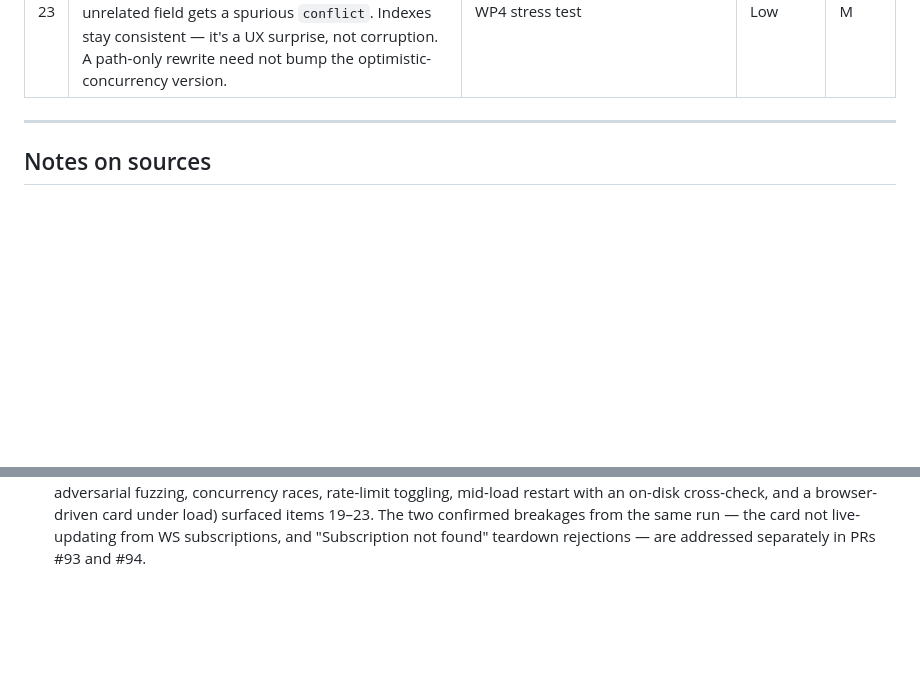
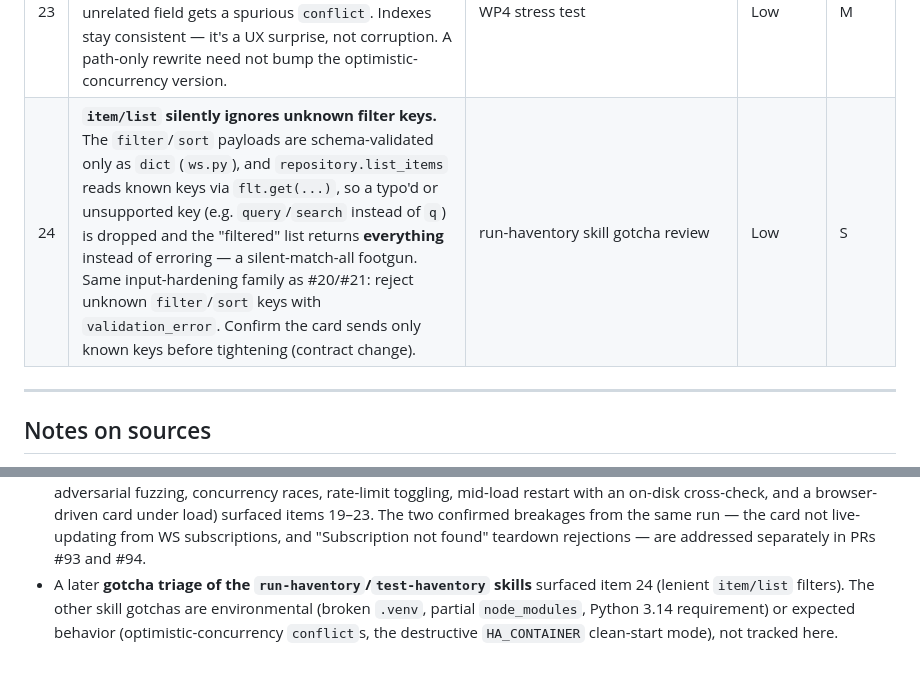
Before and after one commit to chrreiter/HAventory, a Markdown page: docs/open-items.md, 2 parts joined by grey strips. GitHub-like rendering; blank space fills up the shorter version.

Commit message:
docs(open-items): track item/list unknown-filter-key leniency (#24) (#101)
`item/list` validates `filter`/`sort` only as `dict`, and repository.list_items
reads known keys via `flt.get(...)`, so a typo'd/unsupported filter key is
silently dropped and the "filtered" list returns everything. Surfaced while
triaging the run-haventory skill gotchas; same input-hardening family as #20/#21.
Recording as a post-v1.0 follow-up (contract change — verify the card sends only
known keys before tightening) rather than fixing it unilaterally.

Co-authored-by: Claude Opus 4.8 (1M context) <noreply@anthropic.com>

```diff
--- a/docs/open-items.md
+++ b/docs/open-items.md
@@ -56,6 +56,7 @@ Ordered by impact.
 | 21 | **Undecodable pagination `cursor` returns a full unfiltered page** (`"garbage"`, `""`, base64-junk) instead of `validation_error`. Reject malformed cursors explicitly. | WP4 stress test | Low | S |
 | 22 | **Duplicate bulk `op_id`s collapse silently** — the operations execute but the per-`op_id` results dict keeps only the last, so the client can't tell which of its ops succeeded. Reject duplicate `op_id`s (or document last-wins in the contract). | WP4 stress test | Low | S |
 | 23 | **Location rename bumps every subtree item's `version`** (denormalized `location_path` rewrite), so a client holding a stale `expected_version` for an unrelated field gets a spurious `conflict`. Indexes stay consistent — it's a UX surprise, not corruption. A path-only rewrite need not bump the optimistic-concurrency version. | WP4 stress test | Low | M |
+| 24 | **`item/list` silently ignores unknown filter keys.** The `filter`/`sort` payloads are schema-validated only as `dict` (`ws.py`), and `repository.list_items` reads known keys via `flt.get(...)`, so a typo'd or unsupported key (e.g. `query`/`search` instead of `q`) is dropped and the "filtered" list returns **everything** instead of erroring — a silent-match-all footgun. Same input-hardening family as #20/#21: reject unknown `filter`/`sort` keys with `validation_error`. Confirm the card sends only known keys before tightening (contract change). | run-haventory skill gotcha review | Low | S |
 
 ---
 
@@ -78,3 +79,7 @@ Ordered by impact.
   items 19–23. The two confirmed breakages from the same run — the card not live-updating from
   WS subscriptions, and "Subscription not found" teardown rejections — are addressed separately
   in PRs #93 and #94.
+- A later **gotcha triage of the `run-haventory`/`test-haventory` skills** surfaced item 24
+  (lenient `item/list` filters). The other skill gotchas are environmental (broken `.venv`,
+  partial `node_modules`, Python 3.14 requirement) or expected behavior (optimistic-concurrency
+  `conflict`s, the destructive `HA_CONTAINER` clean-start mode), not tracked here.
```
